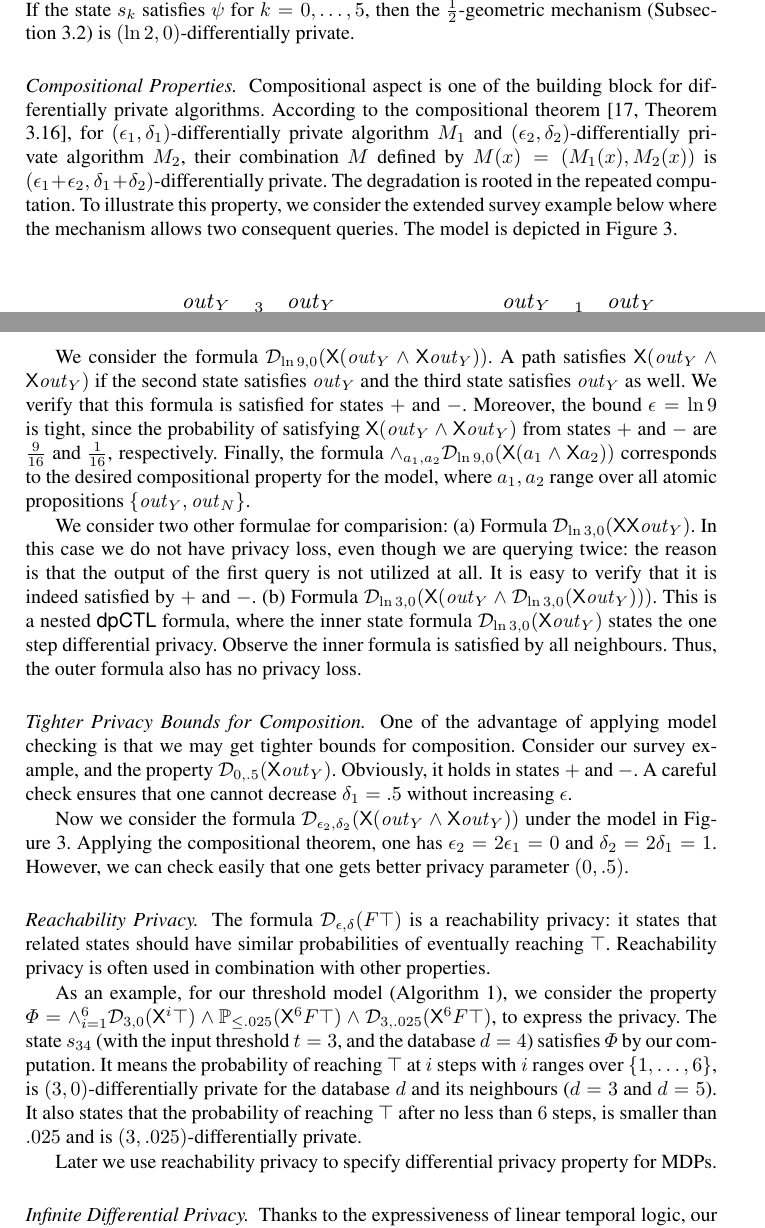
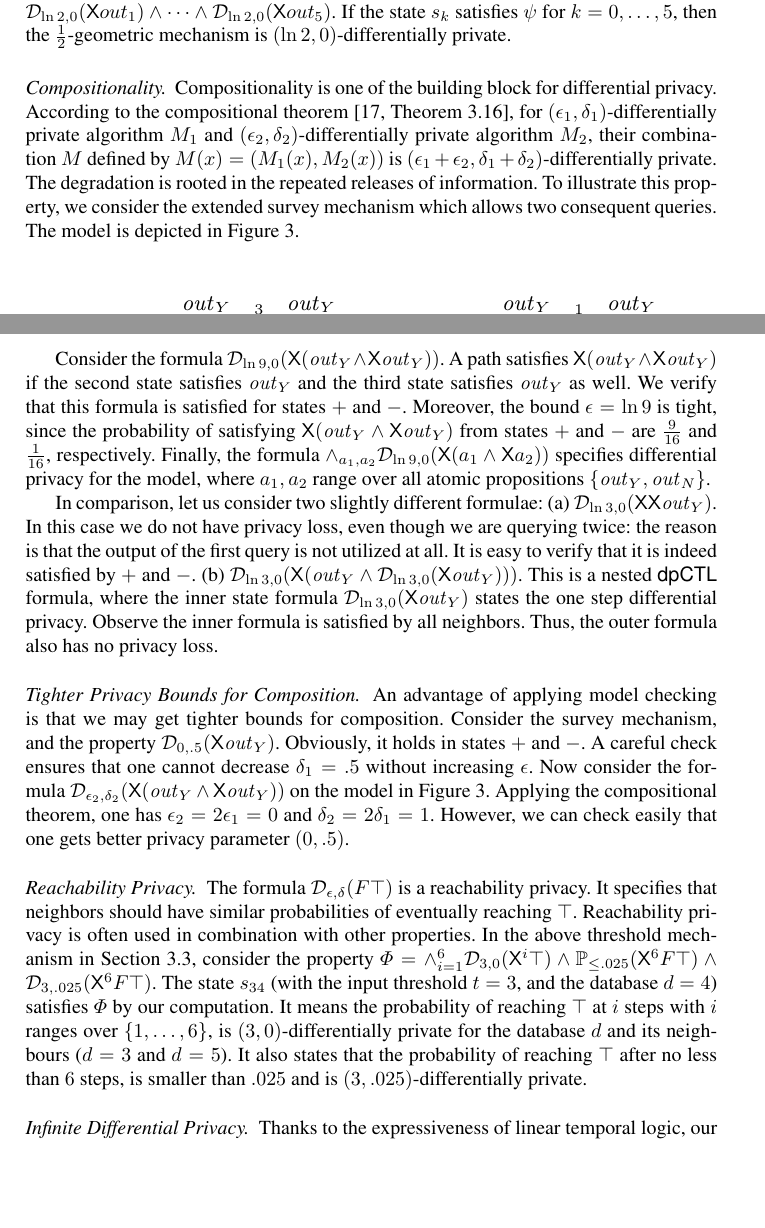
Before and after one commit to fmlab-iis/dp-logic, a LaTeX paper (main.tex, which reads specifications.tex): two parts of pages 10 and 11 of 19, joined at a grey line, cut so that both start at the same text, the shorter picture padded with empty space. Compiled offline with pdfLaTeX.

Commit message:
minor fixes

```diff
--- a/specifications.tex
+++ b/specifications.tex
@@ -14,16 +13,17 @@ Y]$. Similarly, $\Pr[M (x) = N] \leq 3 \Pr[M (x') = N]$ for any
 neighboring $x, x' \in \mathcal{X}$.
 }
 
- Define the formula
+For the $\frac{1}{2}$-geometric mechanism (Section~\ref{subsec:geometric}),
+define the formula
 $\psi = \dpriv{\ln 2}{0} (\X out_0) \wedge \dpriv{\ln 2}{0} (\X out_1) \wedge
 \cdots \wedge \dpriv{\ln 2}{0} (\X out_5)$. If the state $s_k$ satisfies
-$\psi$ for $k = 0, \ldots, 5$, then the $\frac{1}{2}$-geometric mechanism (Subsection~\ref{subsec:geometric}) is
+$\psi$ for $k = 0, \ldots, 5$, then the $\frac{1}{2}$-geometric mechanism is
 $(\ln 2, 0)$-differentially private.
 
 
-\paragraph{Compositional Properties.}
-Compositional aspect is one of the building block for differentially private algorithms. According to the compositional theorem \cite[Theorem 3.16]{DR:14:AFDP}, for $(\epsilon_1,\delta_1)$-differentially private algorithm $M_1$ and
-$(\epsilon_2,\delta_2)$-differentially private algorithm $M_2$, their combination $M$ defined by $M(x)=(M_1(x), M_2(x))$ is $(\epsilon_1 + \epsilon_2,\delta_1+\delta_2)$-differentially private. The degradation is rooted in the repeated computation. To illustrate this property, we consider the extended survey example below where the mechanism allows two consequent queries.
+\paragraph{Compositionality.}
+Compositionality is one of the building block for differential privacy. According to the compositional theorem \cite[Theorem 3.16]{DR:14:AFDP}, for $(\epsilon_1,\delta_1)$-differentially private algorithm $M_1$ and
+$(\epsilon_2,\delta_2)$-differentially private algorithm $M_2$, their combination $M$ defined by $M(x)=(M_1(x), M_2(x))$ is $(\epsilon_1 + \epsilon_2,\delta_1+\delta_2)$-differentially private. The degradation is rooted in the repeated releases of information. To illustrate this property, we consider the extended survey mechanism which allows two consequent queries.
 The model is depicted in Figure~\ref{figure:2-dp-mc}.
 %where states $Y_1,Y_2$ are labelled by $Y$, and $N_1,N_2$ are labelled by $N$.
 
@@ -90,17 +90,16 @@ The model is depicted in Figure~\ref{figure:2-dp-mc}.
 
 
 
-We consider the formula $\dpriv{\ln 9}{0} (\X (\mathit{out}_Y\wedge \X \mathit{out}_Y))$. A path satisfies $\X (\mathit{out}_Y\wedge \X \mathit{out}_Y)$ if the second state satisfies $\mathit{out}_Y$ and the third state satisfies $\mathit{out}_Y$ as well. We verify that this formula is satisfied for states $+$ and $-$. Moreover, the bound $\epsilon=\ln 9$ is tight, since the probability of satisfying $\X (\mathit{out}_Y\wedge \X \mathit{out}_Y)$ from states $+$ and $-$ are $\frac{9}{16}$ and $\frac{1}{16}$, respectively. Finally, the formula $\wedge_{a_1,a_2}\dpriv{\ln 9}{0} (\X (a_1\wedge \X a_2))$ corresponds to the desired compositional property for the model, where $a_1,a_2$ range over all atomic propositions $\{\mathit{out}_Y, \mathit{out}_N\}$.
+Consider the formula $\dpriv{\ln 9}{0} (\X (\mathit{out}_Y\wedge \X \mathit{out}_Y))$. A path satisfies $\X (\mathit{out}_Y\wedge \X \mathit{out}_Y)$ if the second state satisfies $\mathit{out}_Y$ and the third state satisfies $\mathit{out}_Y$ as well. We verify that this formula is satisfied for states $+$ and $-$. Moreover, the bound $\epsilon=\ln 9$ is tight, since the probability of satisfying $\X (\mathit{out}_Y\wedge \X \mathit{out}_Y)$ from states $+$ and $-$ are $\frac{9}{16}$ and $\frac{1}{16}$, respectively. Finally, the formula $\wedge_{a_1,a_2}\dpriv{\ln 9}{0} (\X (a_1\wedge \X a_2))$ specifies differential privacy for the model, where $a_1,a_2$ range over all atomic propositions $\{\mathit{out}_Y, \mathit{out}_N\}$.
 
-We consider two other formulae for comparision:
-(a) Formula $\dpriv{\ln 3}{0} (\X \X \mathit{out}_Y)$. In this case we do not have privacy loss, even though we are querying twice: the reason is that the output of the first query is not utilized at all. It is easy to verify that it is indeed satisfied by $+$ and $-$.
-(b) Formula $\dpriv{\ln 3}{0} (\X (\mathit{out}_Y\wedge \dpriv{\ln 3}{0}(\X \mathit{out}_Y)))$. This is a nested $\dpCTL$ formula, where the inner state formula $\dpriv{\ln 3}{0}(\X \mathit{out}_Y)$ states the one step differential privacy. Observe the inner formula is satisfied by all neighbours. Thus, the outer formula also has no privacy loss.
+In comparison, let us consider two slightly different formulae:
+(a) $\dpriv{\ln 3}{0} (\X \X \mathit{out}_Y)$. In this case we do not have privacy loss, even though we are querying twice: the reason is that the output of the first query is not utilized at all. It is easy to verify that it is indeed satisfied by $+$ and $-$.
+(b) $\dpriv{\ln 3}{0} (\X (\mathit{out}_Y\wedge \dpriv{\ln 3}{0}(\X \mathit{out}_Y)))$. This is a nested $\dpCTL$ formula, where the inner state formula $\dpriv{\ln 3}{0}(\X \mathit{out}_Y)$ states the one step differential privacy. Observe the inner formula is satisfied by all neighbors. Thus, the outer formula also has no privacy loss.
 
 \paragraph{Tighter Privacy Bounds for Composition.}
-One of the advantage of applying model checking is that we may get tighter bounds for composition. Consider our survey example, and the property $\dpriv{0}{.5} (\X \mathit{out}_Y)$. Obviously, it holds in states $+$ and $-$. A careful check ensures that one cannot decrease  $\delta_1=.5$ without increasing $\epsilon$.
-
-Now we consider the formula $\dpriv{\epsilon_2}{\delta_2} (\X
-(\mathit{out}_Y\wedge \X \mathit{out}_Y))$ under the model in
+An advantage of applying model checking is that we may get tighter bounds for composition. Consider the survey mechanism, and the property $\dpriv{0}{.5} (\X \mathit{out}_Y)$. Obviously, it holds in states $+$ and $-$. A careful check ensures that one cannot decrease  $\delta_1=.5$ without increasing $\epsilon$.
+Now consider the formula $\dpriv{\epsilon_2}{\delta_2} (\X
+(\mathit{out}_Y\wedge \X \mathit{out}_Y))$ on the model in
 Figure~\ref{figure:2-dp-mc}. Applying the
 compositional theorem, one has $\epsilon_2=2\epsilon_1=0$ and
 $\delta_2=2\delta_1=1$. However, we can check easily that one gets
@@ -108,11 +107,11 @@ better privacy parameter $(0,.5)$.
 
 
 \paragraph{Reachability Privacy.}
-The formula $\dpriv{\epsilon}{\delta}(F \top)$ is a reachability privacy: it states that related states should have similar probabilities of eventually reaching $\top$. Reachability privacy is often used in combination with other properties.
+The formula $\dpriv{\epsilon}{\delta}(F \top)$ is a reachability privacy. It specifies that neighbors should have similar probabilities of eventually reaching $\top$. Reachability privacy is often used in combination with other properties.
+In the above threshold mechanism in Section~\ref{subsec:threshold},
+consider the property $\Phi=\wedge_{i=1}^{6} \dpriv{3}{0}(\X^i \top) \wedge \PJ{\le .025}(\X^6 F \top) \wedge \dpriv{3}{.025}(\X^6 F \top)$. The state $s_{34}$ (with the input threshold $t=3$, and the database $d=4$) satisfies $\Phi$ by our computation. It means the probability of reaching $\top$ at $i$ steps with $i$ ranges over $\{1,\ldots,6\}$, is $(3, 0)$-differentially private for the database $d$ and its neighbours ($d=3$ and $d=5$). It also states that the probability of reaching $\top$ after no less than $6$ steps, is smaller than $.025$ and is  $(3, .025)$-differentially private.
 
-As an example, for our threshold model (Algorithm~\ref{algorithm:online-model}), we consider the property $\Phi=\wedge_{i=1}^{6} \dpriv{3}{0}(\X^i \top) \wedge \PJ{\le .025}(\X^6 F \top) \wedge \dpriv{3}{.025}(\X^6 F \top)$, to express the privacy. The state $s_{34}$ (with the input threshold $t=3$, and the database $d=4$) satisfies $\Phi$ by our computation. It means the probability of reaching $\top$ at $i$ steps with $i$ ranges over $\{1,\ldots,6\}$, is $(3, 0)$-differentially private for the database $d$ and its neighbours ($d=3$ and $d=5$). It also states that the probability of reaching $\top$ after no less than $6$ steps, is smaller than $.025$ and is  $(3, .025)$-differentially private.
-
-Later we use reachability privacy to specify differential privacy property for MDPs.
+%Later we use reachability privacy to specify differential privacy property for MDPs.
 
 \paragraph{Infinite Differential Privacy.}
 Thanks to the expressiveness of linear temporal logic, our logic $\dpCTLstar$ generalizes differential privacy to infinite
```
Also changed, not shown: examples.tex (+1 -0 lines), specifications.tex (7 more changed lines).
